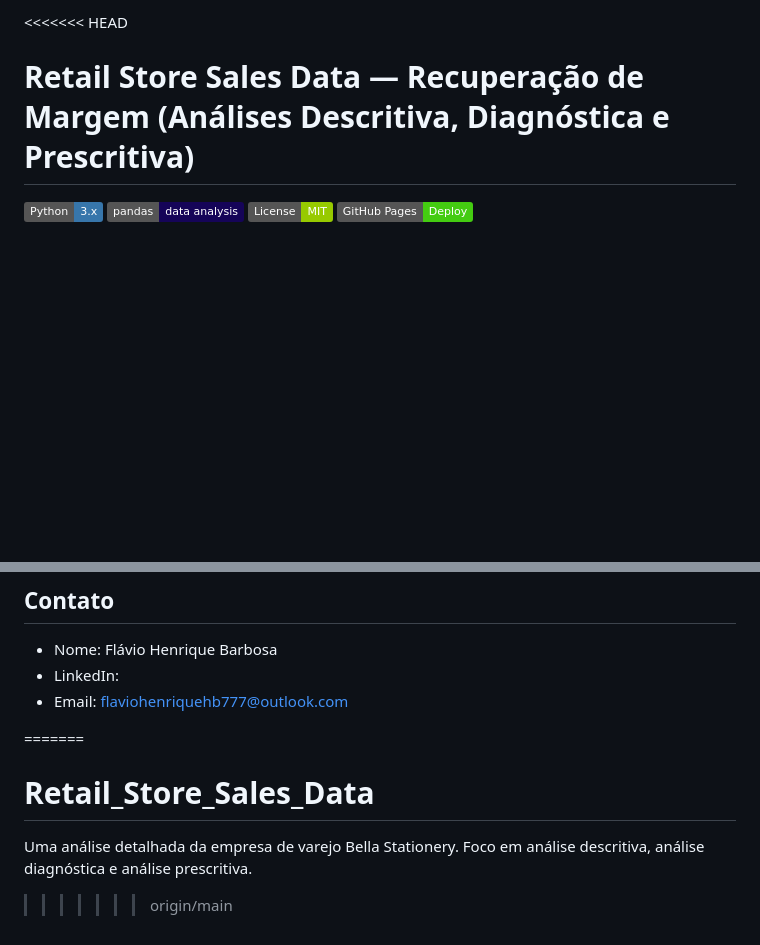
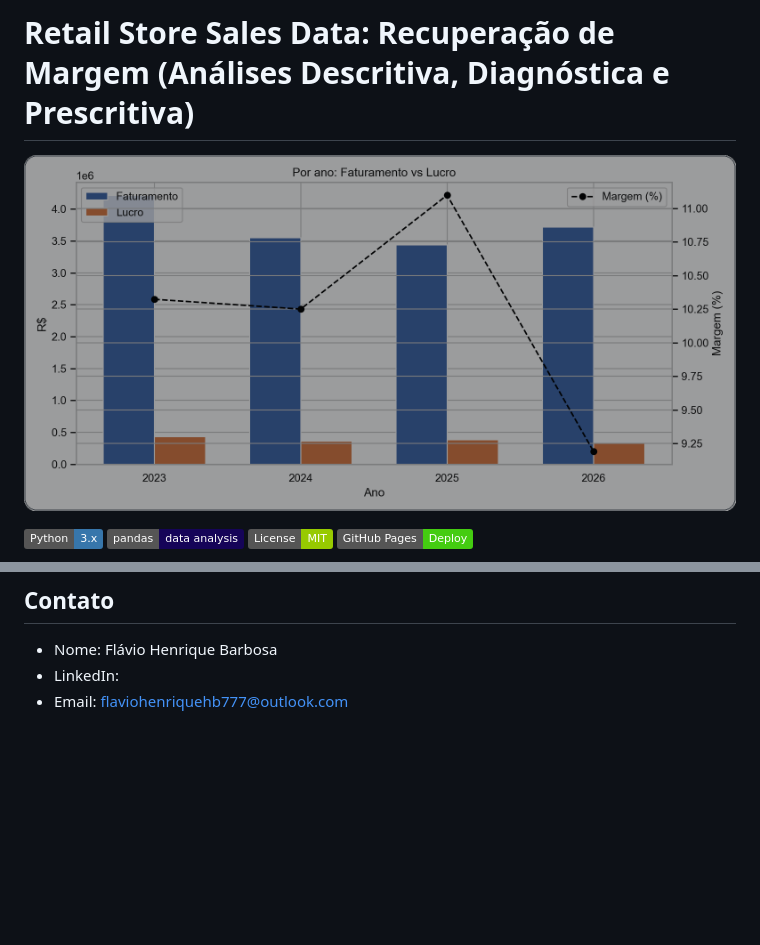
Before and after one commit to flaviohenriquehb777/Retail_Store_Sales_Data, a Markdown page: README.md, 2 parts joined by grey strips. Drawn GitHub-style; pictures changed too: docs/assets/thumbnail_dark_rounded.png (added); badges without logos; blank space fills up the shorter version.

Commit message:
Ajusta README (titulo e miniatura escura)

```diff
--- a/README.md
+++ b/README.md
@@ -1,5 +1,6 @@
-<<<<<<< HEAD
-# Retail Store Sales Data — Recuperação de Margem (Análises Descritiva, Diagnóstica e Prescritiva)
+# Retail Store Sales Data: Recuperação de Margem (Análises Descritiva, Diagnóstica e Prescritiva)
+
+[![Dashboard](docs/assets/thumbnail_dark_rounded.png)](https://flaviohenriquehb777.github.io/Retail_Store_Sales_Data/)
 
 [![Python](https://img.shields.io/badge/Python-3.x-3776AB?logo=python&logoColor=white)](https://www.python.org/)
 [![Pandas](https://img.shields.io/badge/pandas-data%20analysis-150458?logo=pandas&logoColor=white)](https://pandas.pydata.org/)
@@ -116,8 +115,3 @@ Este projeto é distribuído sob a licença MIT. Consulte [LICENSE.md](LICENSE.m
 - Nome: Flávio Henrique Barbosa
 - LinkedIn:
 - Email: flaviohenriquehb777@outlook.com
-
-=======
-# Retail_Store_Sales_Data
-Uma análise detalhada da empresa de varejo Bella Stationery. Foco em análise descritiva, análise diagnóstica e análise prescritiva.
->>>>>>> origin/main
```
Also changed, not shown: other parts of README.md (+0 -2 lines), 1 other file.
